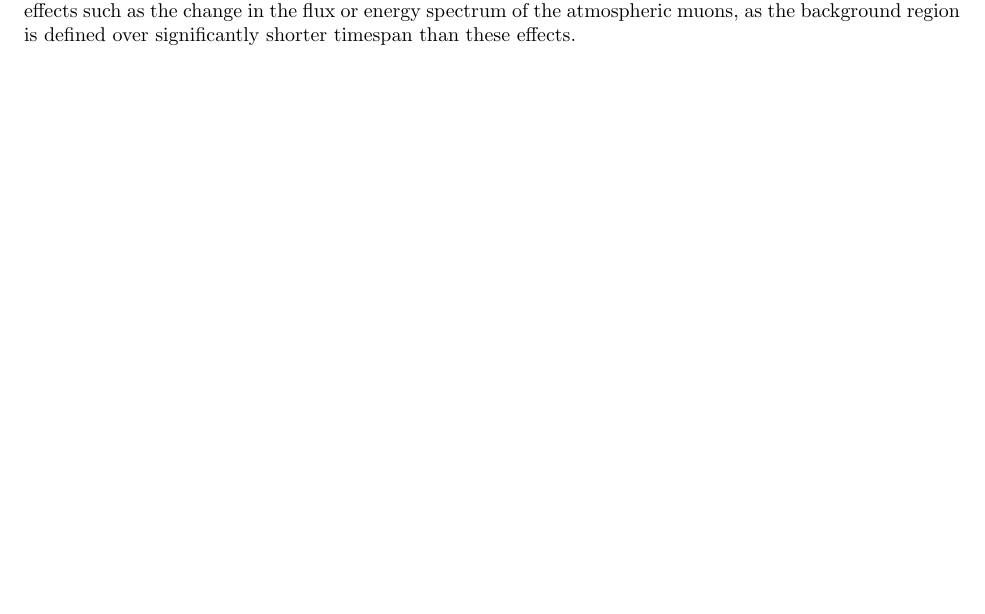
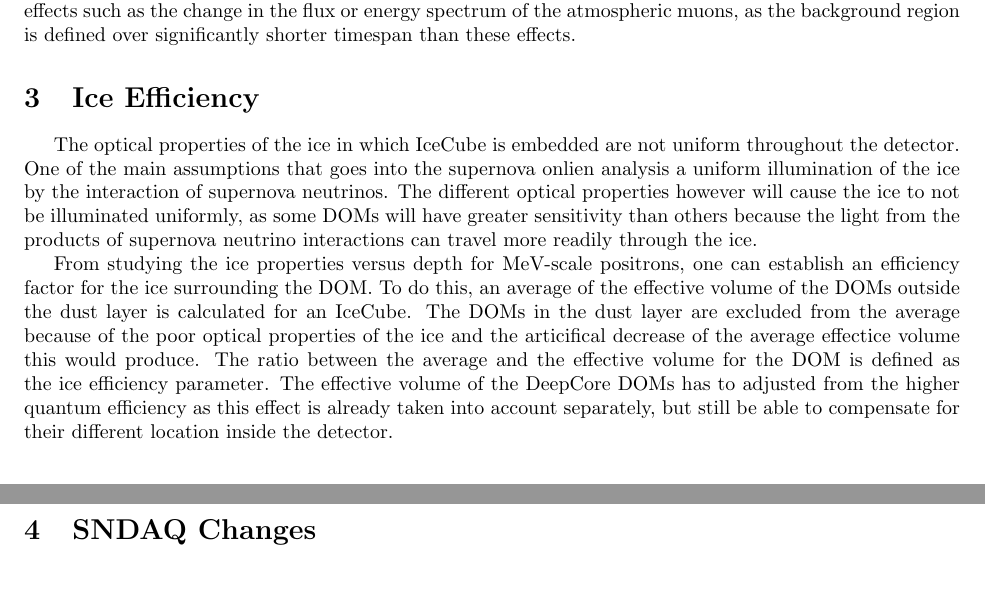
Before and after one commit to briedel/AnalysisPropsal, a LaTeX document (AnalysisProposal.tex, which reads IceEfficiency/iceefficiency.tex, SNDAQChanges/SNDAQchanges.tex): part of page 2 of 2 before the commit and two parts of pages 2 and 3 of 3 after it, the two joined at a grey line, cut so that both start at the same text, the shorter picture padded with empty space. Compiled offline with pdfLaTeX.

Commit message:
Adding two new sections

```diff
--- a/AnalysisProposal.tex
+++ b/AnalysisProposal.tex
@@ -1,4 +1,4 @@
-\documentclass{article}
+\documentclass[10pt]{article}
 \usepackage{amsmath}
 \usepackage{import}
 \usepackage{graphicx}
@@ -32,5 +32,9 @@
 
 \input{./MuonBackground/muonbackground.tex}
 
+\input{./IceEfficiency/iceefficiency.tex}
+
+\input{./SNDAQChanges/SNDAQchanges.tex}
+
 
 \end{document}
--- /dev/null
+++ b/IceEfficiency/iceefficiency.tex
@@ -0,0 +1,5 @@
+\section{Ice Efficiency}
+
+The optical properties of the ice in which IceCube is embedded are not uniform throughout the detector. One of the main assumptions that goes into the supernova onlien analysis a uniform illumination of the ice by the interaction of supernova neutrinos. The different optical properties however will cause the ice to not be illuminated uniformly, as some DOMs will have greater sensitivity than others because the light from the products of supernova neutrino interactions can travel more readily through the ice.
+
+From studying the ice properties versus depth for MeV-scale positrons, one can establish an efficiency factor for the ice surrounding the DOM. To do this, an average of the effective volume of the DOMs outside the dust layer is calculated for an IceCube. The DOMs in the dust layer are excluded from the average because of the poor optical properties of the ice and the articifical decrease of the average effectice volume this would produce. The ratio between the average and the effective volume for the DOM is defined as the ice efficiency parameter. The effective volume of the DeepCore DOMs has to adjusted from the higher quantum efficiency as this effect is already taken into account separately, but still be able to compensate for their different location inside the detector.
--- /dev/null
+++ b/SNDAQChanges/SNDAQchanges.tex
@@ -0,0 +1 @@
+\section{SNDAQ Changes}
```
